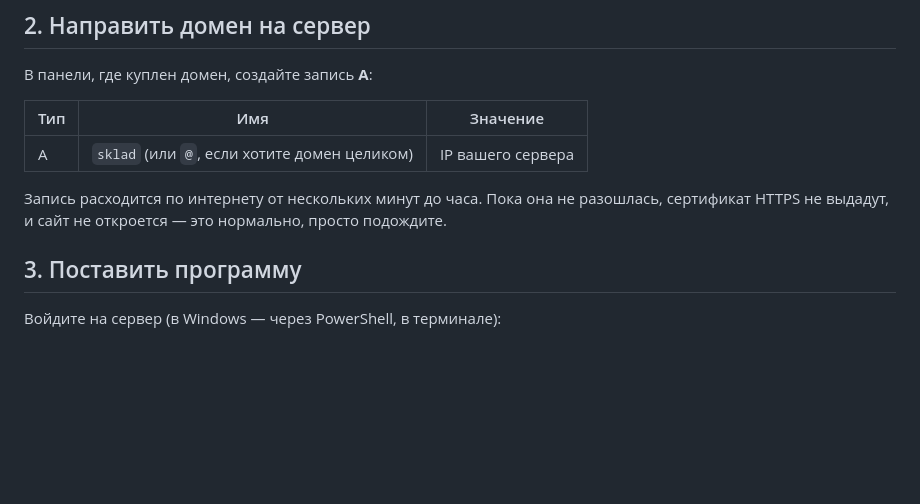
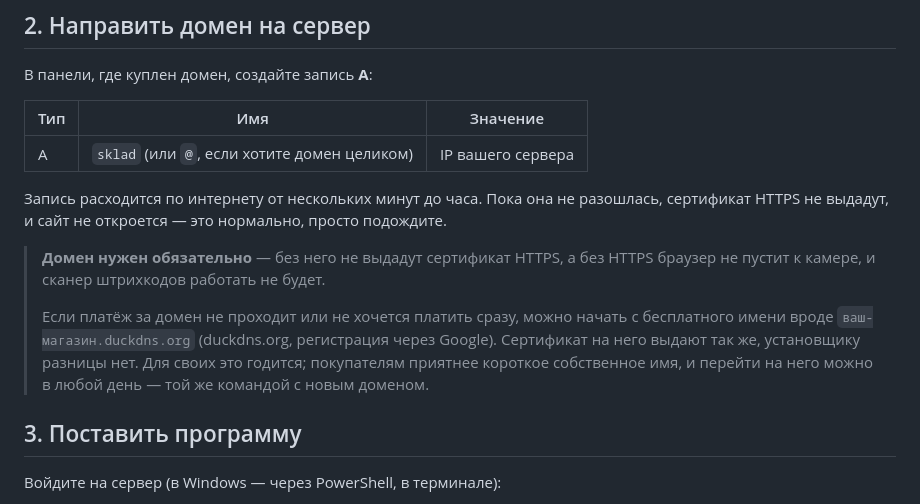
Before and after one commit to ganihaknazarov99-netizen/sklad-go, a Markdown page: deploy/DEPLOY.md, the part around the change. GitHub-like rendering; blank space fills up the shorter version.

Commit message:
Как начать без покупки домена
Домен обязателен не для красоты: без него нет сертификата HTTPS, а без HTTPS
браузер не пустит программу к камере — перестанет работать сканер штрихкодов.
Это стоило сказать прямо, иначе выглядит придиркой.

Если платёж за домен не проходит, начать можно с бесплатного имени на duckdns:
сертификат на него выдают так же, установщику разницы нет, а перейти на своё
имя потом — та же команда с другим доменом.

Co-Authored-By: Claude Opus 5 <noreply@anthropic.com>

```diff
--- a/deploy/DEPLOY.md
+++ b/deploy/DEPLOY.md
@@ -22,6 +22,15 @@
 
 Запись расходится по интернету от нескольких минут до часа. Пока она не разошлась,
 сертификат HTTPS не выдадут, и сайт не откроется — это нормально, просто подождите.
+
+> **Домен нужен обязательно** — без него не выдадут сертификат HTTPS, а без HTTPS
+> браузер не пустит к камере, и сканер штрихкодов работать не будет.
+>
+> Если платёж за домен не проходит или не хочется платить сразу, можно начать
+> с бесплатного имени вроде `ваш-магазин.duckdns.org` (duckdns.org, регистрация
+> через Google). Сертификат на него выдают так же, установщику разницы нет.
+> Для своих это годится; покупателям приятнее короткое собственное имя,
+> и перейти на него можно в любой день — той же командой с новым доменом.
 
 ## 3. Поставить программу
 
```
